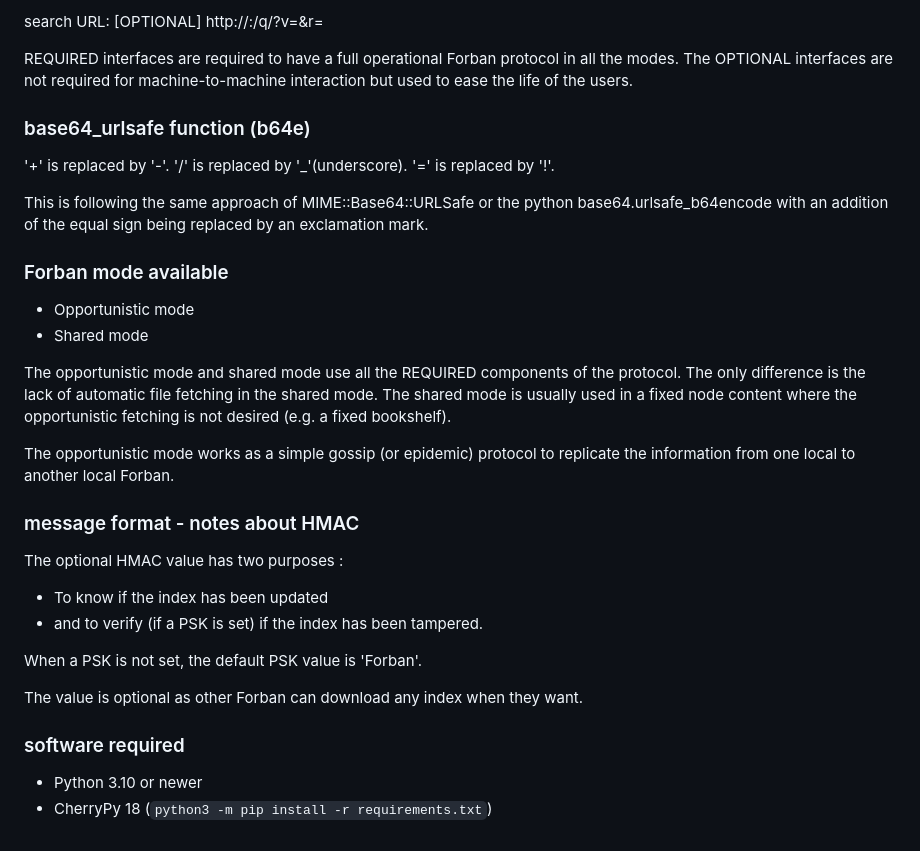
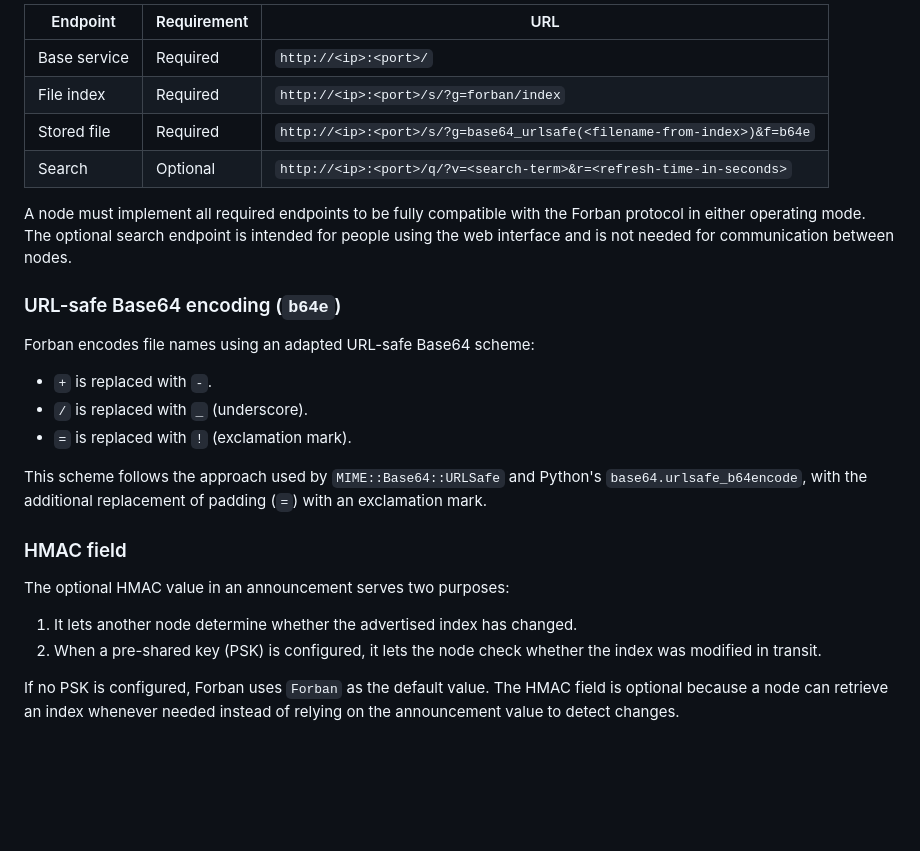
Before and after one commit to adulau/Forban, a Markdown page: README.md, the part around one of its changes. Rendered like a GitHub page; blank space fills up the shorter version.

Commit message:
Improve README clarity and grammar

```diff
--- a/README.md
+++ b/README.md
@@ -82,47 +105,36 @@ store URL where Forban stores its files and how to get a file: [REQUIRED]
 
-search URL: [OPTIONAL]
-    http://<ip>:<destport>/q/?v=<yoursearch>&r=<refreshtimeinsec>
+| Endpoint | Requirement | URL |
+| --- | --- | --- |
+| Base service | Required | `http://<ip>:<port>/` |
+| File index | Required | `http://<ip>:<port>/s/?g=forban/index` |
+| Stored file | Required | `http://<ip>:<port>/s/?g=base64_urlsafe(<filename-from-index>)&f=b64e` |
+| Search | Optional | `http://<ip>:<port>/q/?v=<search-term>&r=<refresh-time-in-seconds>` |
 
-REQUIRED interfaces are required to have a full operational Forban
-protocol in all the modes. The OPTIONAL interfaces are not required
-for machine-to-machine interaction but used to ease the life of the users.
+A node must implement all required endpoints to be fully compatible with the
+Forban protocol in either operating mode. The optional search endpoint is
+intended for people using the web interface and is not needed for communication
+between nodes.
 
-### base64_urlsafe function (b64e)
+### URL-safe Base64 encoding (`b64e`)
 
-'+' is replaced by '-'.
-'/' is replaced by '_'(underscore).
-'=' is replaced by '!'.
+Forban encodes file names using an adapted URL-safe Base64 scheme:
 
-This is following the same approach of MIME::Base64::URLSafe
-or the python base64.urlsafe_b64encode with an addition of
-the equal sign being replaced by an exclamation mark.
+- `+` is replaced with `-`.
+- `/` is replaced with `_` (underscore).
+- `=` is replaced with `!` (exclamation mark).
 
-### Forban mode available
+This scheme follows the approach used by `MIME::Base64::URLSafe` and Python's
+`base64.urlsafe_b64encode`, with the additional replacement of padding (`=`)
+with an exclamation mark.
 
-* Opportunistic mode
-* Shared mode
+### HMAC field
 
-The opportunistic mode and shared mode use all the REQUIRED components of
-the protocol. The only difference is the lack of automatic file fetching
-in the shared mode. The shared mode is usually used in a fixed node content
-where the opportunistic fetching is not desired (e.g. a fixed bookshelf).
+The optional HMAC value in an announcement serves two purposes:
 
-The opportunistic mode works as a simple gossip (or epidemic) protocol
-to replicate the information from one local to another local Forban.
+1. It lets another node determine whether the advertised index has changed.
+2. When a pre-shared key (PSK) is configured, it lets the node check whether the
+   index was modified in transit.
 
-### message format - notes about HMAC
-
-The optional HMAC value has two purposes :
-
-* To know if the index has been updated
-* and to verify (if a PSK is set) if the index has been tampered.
-
-When a PSK is not set, the default PSK value is 'Forban'.
-
-The value is optional as other Forban can download any index when they
-want.
-
-### software required
-
-* Python 3.10 or newer
-* CherryPy 18 (`python3 -m pip install -r requirements.txt`)
+If no PSK is configured, Forban uses `Forban` as the default value. The HMAC
+field is optional because a node can retrieve an index whenever needed instead
+of relying on the announcement value to detect changes.
```
Also changed, not shown: other parts of README.md (+74 -51 lines).
